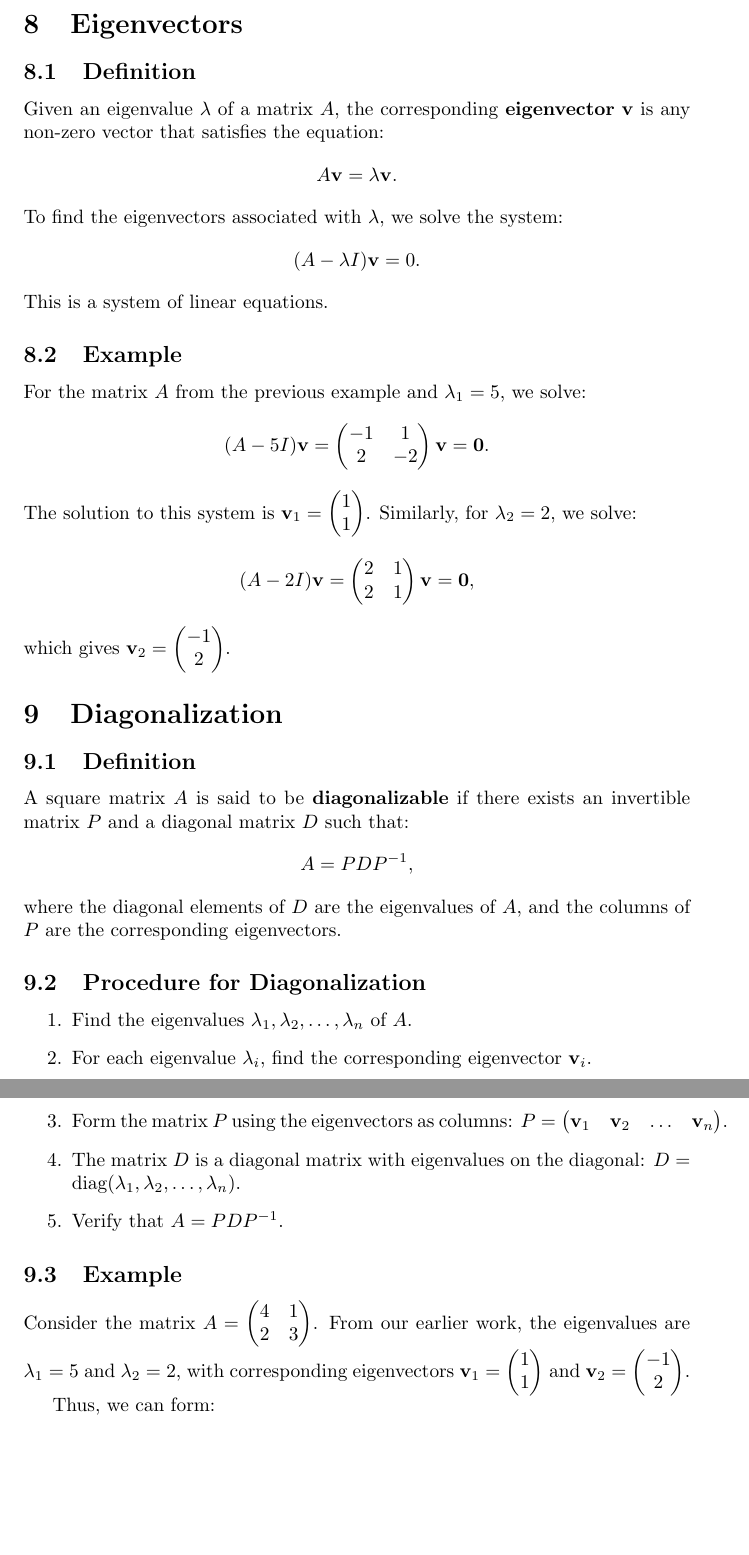
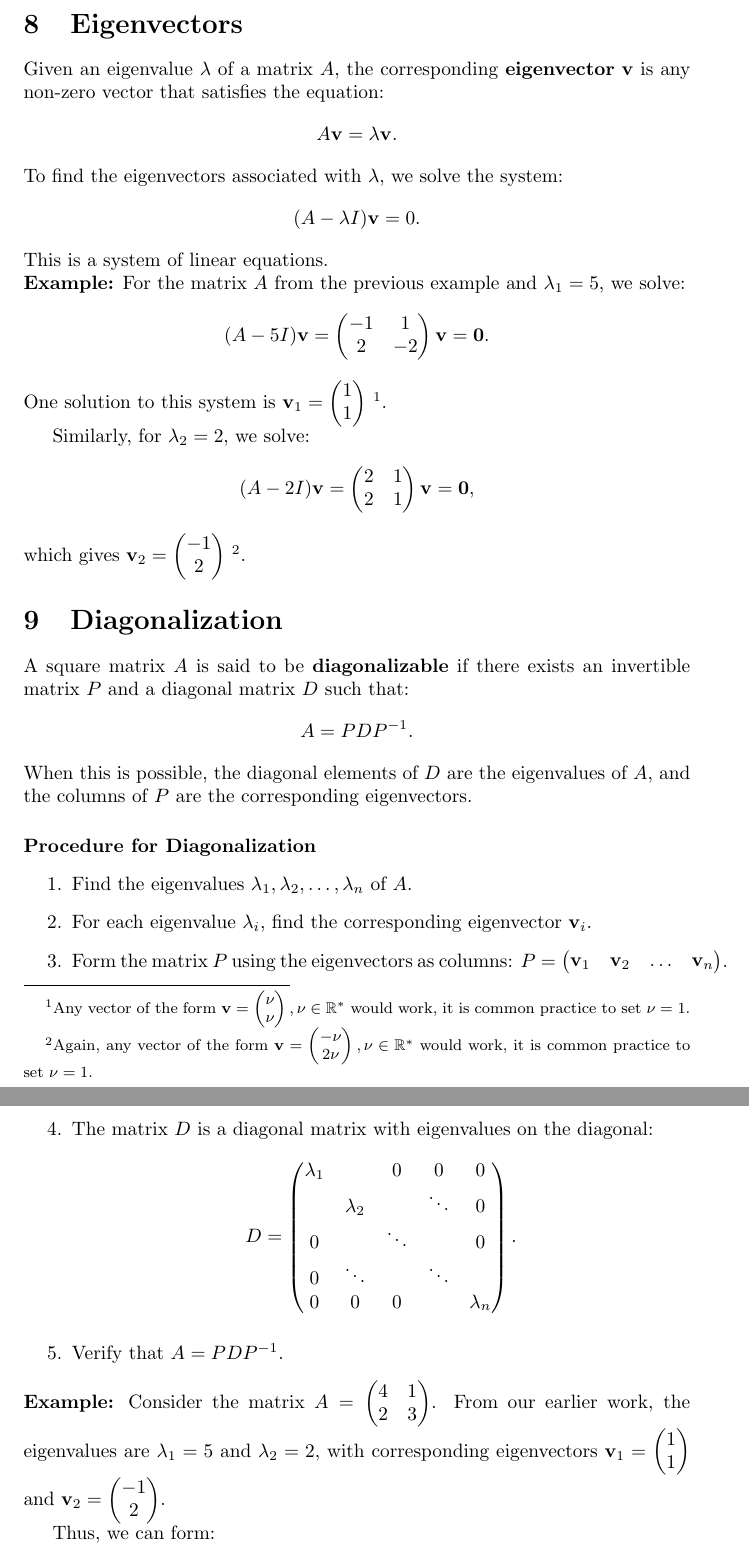
Before and after one commit to pauldubois98/RefresherMaths2024, a LaTeX paper (SessionLinearAlgebra/NotesLinearAlgebra.tex): two parts of pages 5 and 6 of 6, joined at a grey line, cut so that both start at the same text, the shorter picture padded with empty space. Compiled offline with pdfLaTeX.

Commit message:
hand changes to notes

```diff
--- a/SessionLinearAlgebra/NotesLinearAlgebra.tex
+++ b/SessionLinearAlgebra/NotesLinearAlgebra.tex
@@ -236,58 +235,66 @@
 
 	\section{Eigenvectors}
 
-	\subsection{Definition}
-
-	Given an eigenvalue \( \lambda \) of a matrix \( A \), the corresponding \textbf{eigenvector} \( \mathbf{v} \) is any non-zero vector that satisfies the equation:
-	\[
+	Given an eigenvalue $\lambda$ of a matrix $A$, the corresponding \textbf{eigenvector} $\mathbf{v}$ is any non-zero vector that satisfies the equation:
+	$$
 	A \mathbf{v} = \lambda \mathbf{v}.
-	\]
-	To find the eigenvectors associated with \( \lambda \), we solve the system:
-	\[
+	$$
+	To find the eigenvectors associated with $\lambda$, we solve the system:
+	$$
 	(A - \lambda I)\mathbf{v} = 0.
-	\]
+	$$
 	This is a system of linear equations.
 
-	\subsection{Example}
-
-	For the matrix \( A \) from the previous example and \( \lambda_1 = 5 \), we solve:
-	\[
+	\noindent \textbf{Example:}
+	For the matrix $ A $ from the previous example and $ \lambda_1 = 5 $, we solve:
+	$$
 	(A - 5I)\mathbf{v} = \begin{pmatrix}
 		-1 & 1 \\
 		2 & -2
 	\end{pmatrix} \mathbf{v} = \mathbf{0}.
-	\]
-	The solution to this system is \( \mathbf{v}_1 = \begin{pmatrix} 1 \\ 1 \end{pmatrix} \). Similarly, for \( \lambda_2 = 2 \), we solve:
-	\[
+	$$
+	One solution to this system is $\mathbf{v}_1 = \begin{pmatrix} 1 \\ 1 \end{pmatrix}$
+	\footnote{Any vector of the form $\mathbf{v} = \begin{pmatrix} \nu \\ \nu \end{pmatrix}, \nu \in \R^*$ would work, it is common practice to set $\nu=1$.}.
+
+	Similarly, for $ \lambda_2 = 2 $, we solve:
+	$$
 	(A - 2I)\mathbf{v} = \begin{pmatrix}
 		2 & 1 \\
 		2 & 1
 	\end{pmatrix} \mathbf{v} = \mathbf{0},
-	\]
-	which gives \( \mathbf{v}_2 = \begin{pmatrix} -1 \\ 2 \end{pmatrix} \).
+	$$
+	which gives $\mathbf{v}_2 = \begin{pmatrix} -1 \\ 2 \end{pmatrix}$ 	\footnote{Again, any vector of the form $\mathbf{v} = \begin{pmatrix} -\nu \\ 2\nu \end{pmatrix}, \nu \in \R^*$ would work, it is common practice to set $\nu=1$.}.
 
 	\section{Diagonalization}
 
-	\subsection{Definition}
+	A square matrix $A$ is said to be \textbf{diagonalizable} if there exists an invertible matrix $P$ and a diagonal matrix $D$ such that:
+	$$
+	A = PDP^{-1}.
+	$$
+	When this is possible, the diagonal elements of $D$ are the eigenvalues of $A$, and the columns of $P$ are the corresponding eigenvectors.
 
-	A square matrix \( A \) is said to be \textbf{diagonalizable} if there exists an invertible matrix \( P \) and a diagonal matrix \( D \) such that:
-	\[
-	A = PDP^{-1},
-	\]
-	where the diagonal elements of \( D \) are the eigenvalues of \( A \), and the columns of \( P \) are the corresponding eigenvectors.
-
-	\subsection{Procedure for Diagonalization}
+	\paragraph{Procedure for Diagonalization}
 
 	\begin{enumerate}
-		\item Find the eigenvalues \( \lambda_1, \lambda_2, \ldots, \lambda_n \) of \( A \).
-		\item For each eigenvalue \( \lambda_i \), find the corresponding eigenvector \( \mathbf{v}_i \).
-		\item Form the matrix \( P \) using the eigenvectors as columns: \( P = \begin{pmatrix} \mathbf{v}_1 & \mathbf{v}_2 & \ldots & \mathbf{v}_n \end{pmatrix} \).
-		\item The matrix \( D \) is a diagonal matrix with eigenvalues on the diagonal: \( D = \text{diag}(\lambda_1, \lambda_2, \ldots, \lambda_n) \).
-		\item Verify that \( A = PDP^{-1} \).
+		\item Find the eigenvalues $\lambda_1, \lambda_2, \ldots, \lambda_n$ of $A$.
+		\item For each eigenvalue $\lambda_i$, find the corresponding eigenvector $\mathbf{v}_i$.
+		\item Form the matrix $P$ using the eigenvectors as columns: $P = \begin{pmatrix} \mathbf{v}_1 & \mathbf{v}_2 & \ldots & \mathbf{v}_n \end{pmatrix}$.
+		\item The matrix $D$ is a diagonal matrix with eigenvalues on the diagonal:
+		$$
+		D =
+		\begin{pmatrix}
+			\lambda_1 & & 0 & 0 & 0 \\
+			 & \lambda_2 & & \ddots & 0 \\
+			0 & & \ddots & & 0 \\
+			0 & \ddots & & \ddots &  \\
+			0 & 0 & 0 & & \lambda_n
+		\end{pmatrix}.
+		$$
+		\item Verify that $A = PDP^{-1}$.
 	\end{enumerate}
 
-	\subsection{Example}
-
-	Consider the matrix \( A = \begin{pmatrix} 4 & 1 \\ 2 & 3 \end{pmatrix} \). From our earlier work, the eigenvalues are \( \lambda_1 = 5 \) and \( \lambda_2 = 2 \), with corresponding eigenvectors \( \mathbf{v}_1 = \begin{pmatrix} 1 \\ 1 \end{pmatrix} \) and \( \mathbf{v}_2 = \begin{pmatrix} -1 \\ 2 \end{pmatrix} \).
+	\noindent \textbf{Example:}
+	Consider the matrix $A = \begin{pmatrix} 4 & 1 \\ 2 & 3 \end{pmatrix}$.
+	From our earlier work, the eigenvalues are $\lambda_1 = 5$ and $\lambda_2 = 2$, with corresponding eigenvectors $\mathbf{v}_1 = \begin{pmatrix} 1 \\ 1 \end{pmatrix}$ and $\mathbf{v}_2 = \begin{pmatrix} -1 \\ 2 \end{pmatrix}$.
 
 	Thus, we can form:
```
Also changed, not shown: SessionLinearAlgebra/NotesLinearAlgebra.tex (59 more changed lines).
